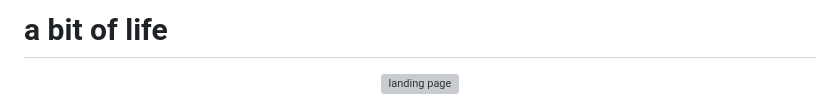
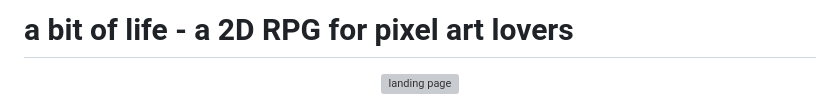
Before and after one commit to altiglesia/a-bit-of-life, a Markdown page: README.md, the part around the change. GitHub-like rendering; grey boxes are pictures that could not be loaded.

```diff
--- a/README.md
+++ b/README.md
@@ -1,4 +1,4 @@
-# a bit of life
+# a bit of life - a 2D RPG for pixel art lovers
 
 <p align="center">
   <img src="https://user-images.githubusercontent.com/111707308/224375136-8adb35b3-be08-45cd-aae4-fdb966adaaa3.gif" alt="landing page" />
```
